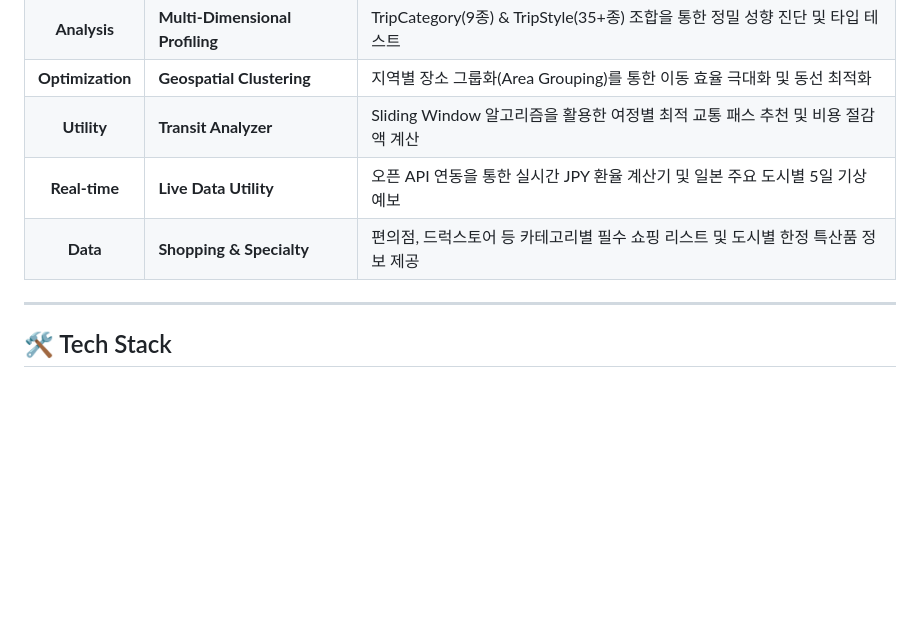
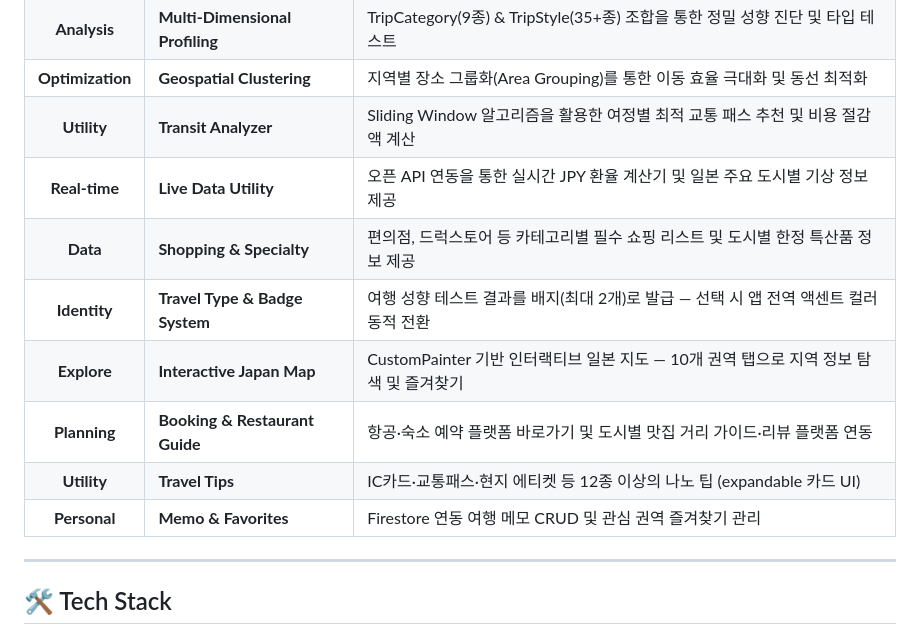
Before and after one commit to robincooding/palette-michi, a Markdown page: README.md, the part around one of its changes. Rendered like a GitHub page; blank space fills up the shorter version.

```diff
--- a/README.md
+++ b/README.md
@@ -26,8 +26,13 @@ Palette Michi는 단순한 일정 생성을 넘어, 사용자의 고유한 취
 | **Analysis** | **Multi-Dimensional Profiling** | TripCategory(9종) & TripStyle(35+종) 조합을 통한 정밀 성향 진단 및 타입 테스트 |
 | **Optimization** | **Geospatial Clustering** | 지역별 장소 그룹화(Area Grouping)를 통한 이동 효율 극대화 및 동선 최적화 |
 | **Utility**| **Transit Analyzer** | Sliding Window 알고리즘을 활용한 여정별 최적 교통 패스 추천 및 비용 절감액 계산 |
-| **Real-time** | **Live Data Utility** | 오픈 API 연동을 통한 실시간 JPY 환율 계산기 및 일본 주요 도시별 5일 기상 예보 |
+| **Real-time** | **Live Data Utility** | 오픈 API 연동을 통한 실시간 JPY 환율 계산기 및 일본 주요 도시별 기상 정보 제공 |
 | **Data** | **Shopping & Specialty** | 편의점, 드럭스토어 등 카테고리별 필수 쇼핑 리스트 및 도시별 한정 특산품 정보 제공 |
+| **Identity** | **Travel Type & Badge System** | 여행 성향 테스트 결과를 배지(최대 2개)로 발급 — 선택 시 앱 전역 액센트 컬러 동적 전환 |
+| **Explore** | **Interactive Japan Map** | CustomPainter 기반 인터랙티브 일본 지도 — 10개 권역 탭으로 지역 정보 탐색 및 즐겨찾기 |
+| **Planning** | **Booking & Restaurant Guide** | 항공·숙소 예약 플랫폼 바로가기 및 도시별 맛집 거리 가이드·리뷰 플랫폼 연동 |
+| **Utility** | **Travel Tips** | IC카드·교통패스·현지 에티켓 등 12종 이상의 나노 팁 (expandable 카드 UI) |
+| **Personal** | **Memo & Favorites** | Firestore 연동 여행 메모 CRUD 및 관심 권역 즐겨찾기 관리 |
 
 ---
 
```
Also changed, not shown: other parts of README.md (+64 -6 lines).
